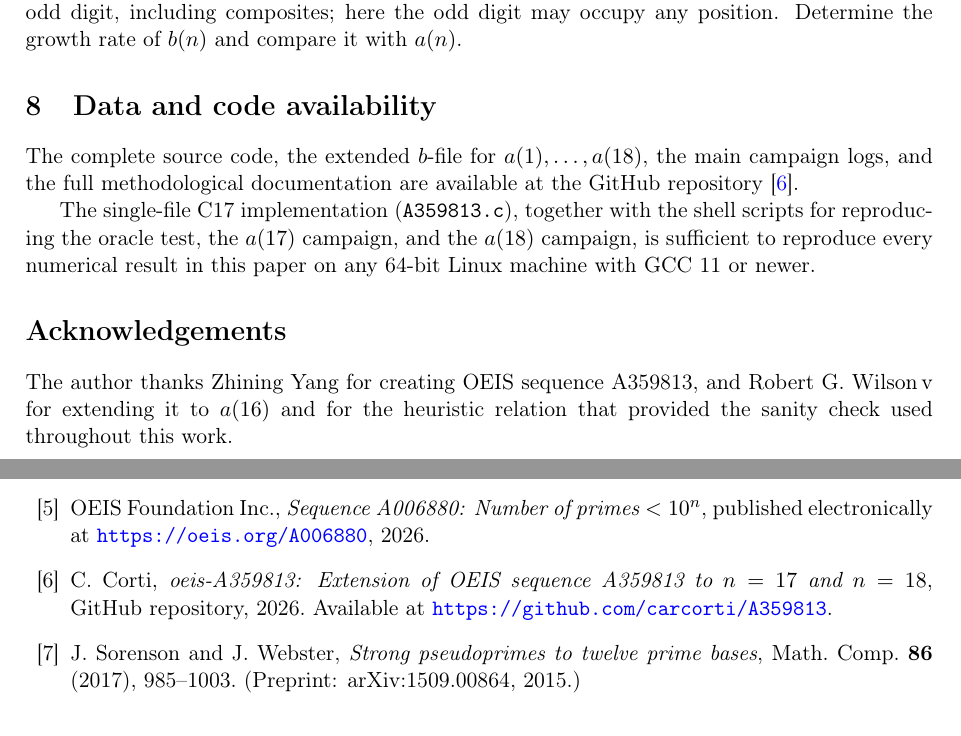
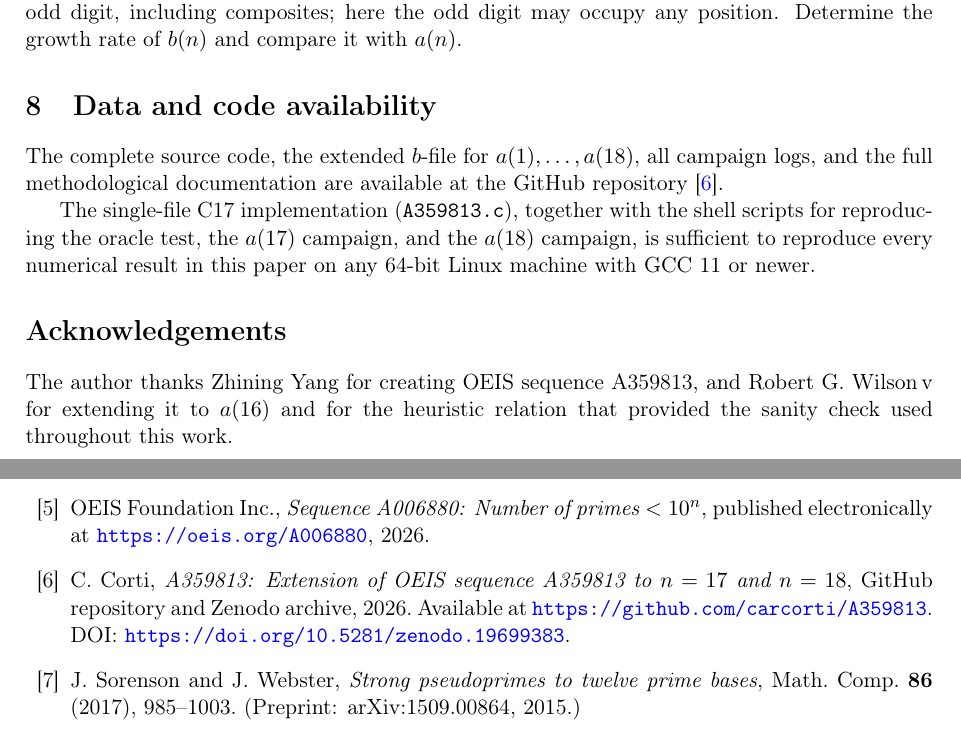
Before and after one commit to carcorti/A359813, a LaTeX paper (paper/A359813.tex): two parts of pages 9 and 10 of 10, joined at a grey line, cut so that both start at the same text. Compiled offline with pdfLaTeX.

```diff
--- a/paper/A359813_v7.tex
+++ b/paper/A359813.tex
@@ -694,7 +694,7 @@
 \section{Data and code availability}\label{sec:data}
 
 The complete source code, the extended $b$-file for $a(1), \ldots, a(18)$,
-the main campaign logs, and the full methodological documentation are available
+all campaign logs, and the full methodological documentation are available
 at the GitHub repository~\cite{Repo}.
 
 The single-file C17 implementation (\texttt{A359813.c}), together with the
@@ -753,10 +753,11 @@
 
 \bibitem{Repo}
 C.\ Corti,
-\emph{oeis-A359813: Extension of OEIS sequence A359813 to $n = 17$ and
+\emph{A359813: Extension of OEIS sequence A359813 to $n = 17$ and
 $n = 18$},
-GitHub repository, 2026.
+GitHub repository and Zenodo archive, 2026.
 Available at \url{https://github.com/carcorti/A359813}.
+DOI: \url{https://doi.org/10.5281/zenodo.19699383}.
 
 \bibitem{SorensonWebster2017}
 J.\ Sorenson and J.\ Webster,
```
Also changed, not shown: README.md, paper/A359813.pdf (added), paper/A359813_v7.pdf (deleted), paper/A359813.tex (2 more changed lines).
